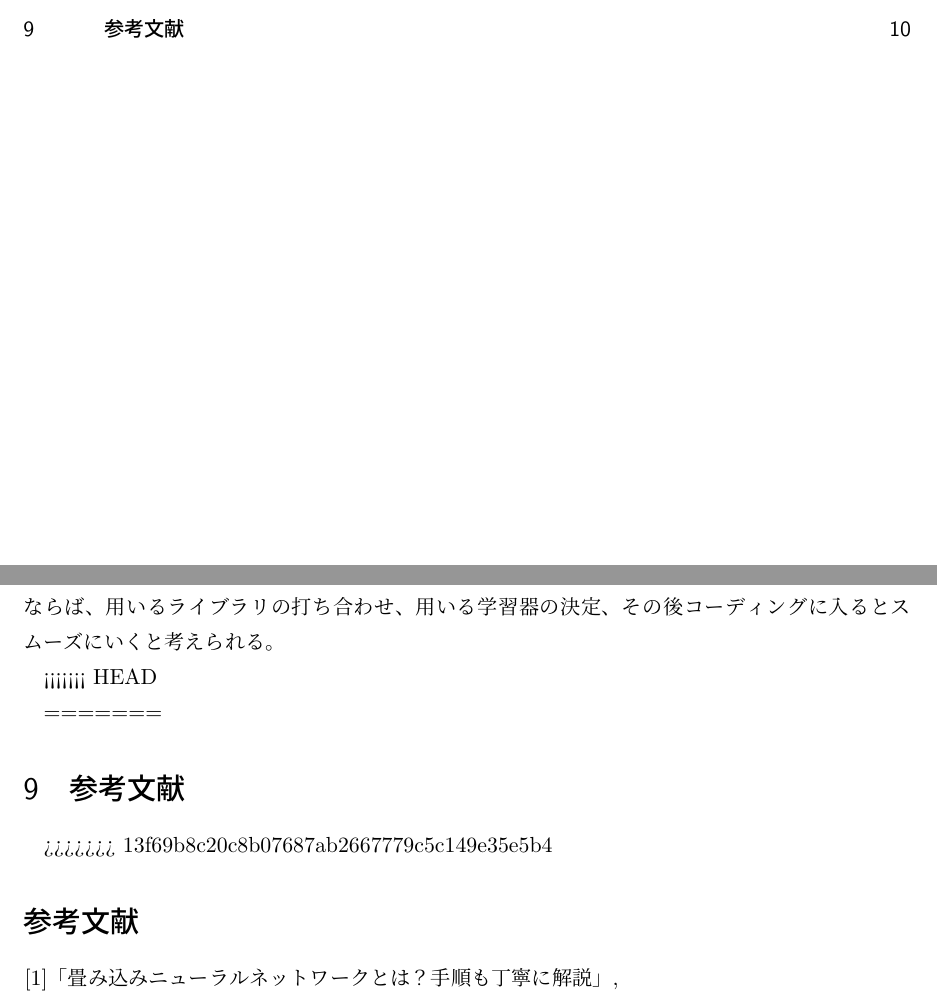
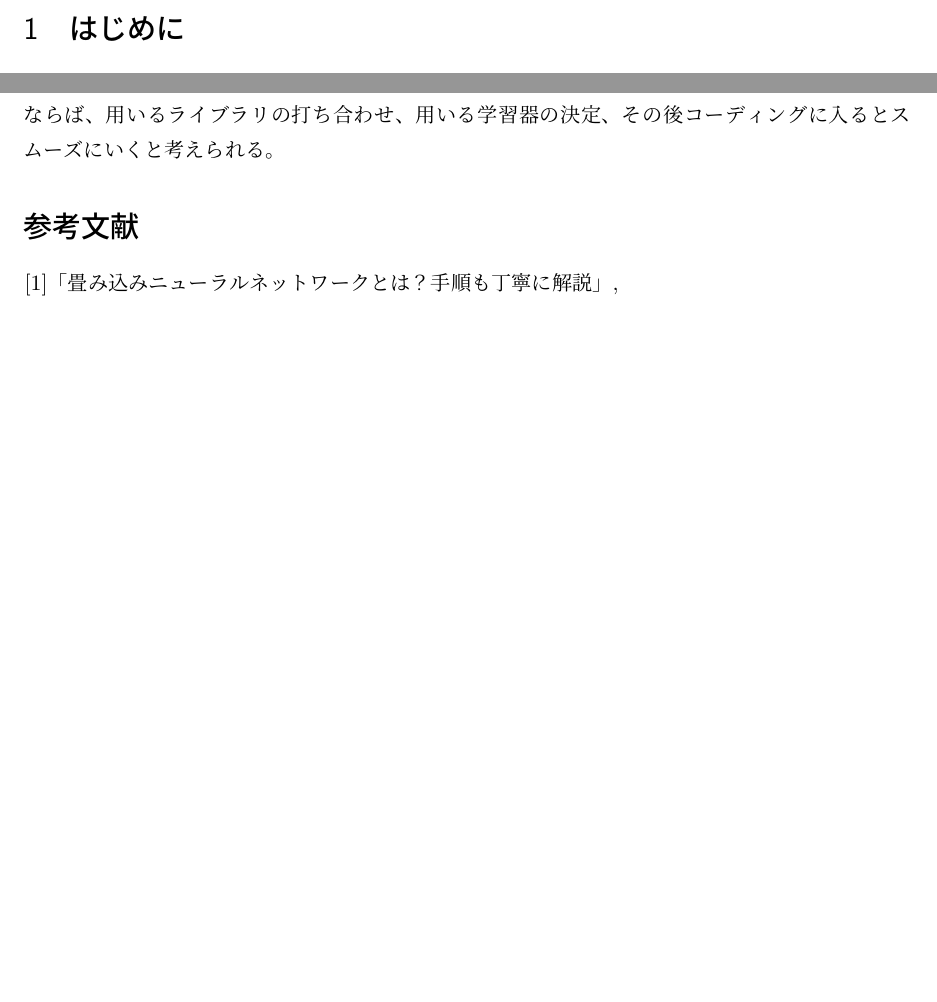
Before and after one commit to Kinkai-10/fingerprint, a LaTeX document (report_G3.tex): two parts of pages 2 and 11 of 12 before the commit and two parts of pages 3 and 11 of 11 after it, joined at a grey line, cut at the place of the change, the shorter picture padded with empty space. Compiled offline with pLaTeX and dvipdfmx.

Commit message:
文字バグ修正

```diff
--- a/report_G3.tex
+++ b/report_G3.tex
@@ -367,11 +367,11 @@ history[0] = model[0].fit(X_SubjectID_train, y_SubjectID_train,
 今後の課題としてはまとめで述べたように、バージョン管理、ユニットテスト、自力でのコーディングが行えなかったので、自分たちでコーディングできるようになり、そのコードに対しバージョン管理、ユニットテストを行えるようになることが考えられる。大まかにスケジュールを組むならば、用いるライブラリの打ち合わせ、用いる学習器の決定、その後コーディングに入るとスムーズにいくと考えられる。
 
 
-<<<<<<< HEAD
+%<<<<<<< HEAD
 
-=======
-\section{参考文献}
->>>>>>> 13f69b8c20c8b07687ab2667779c5c149e35e5b4
+%=======
+%\section{参考文献}
+%>>>>>>> 13f69b8c20c8b07687ab2667779c5c149e35e5b4
 \begin{thebibliography}{n}
   \bibitem{cnn}
 「畳み込みニューラルネットワークとは？手順も丁寧に解説」, \\
```
Also changed, not shown: report_G3.pdf, report_G3.tex (2 more changed lines).
